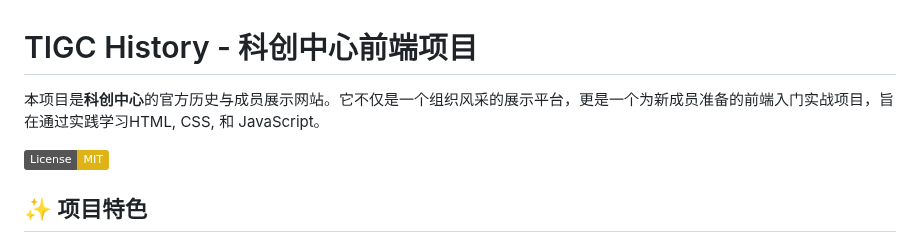
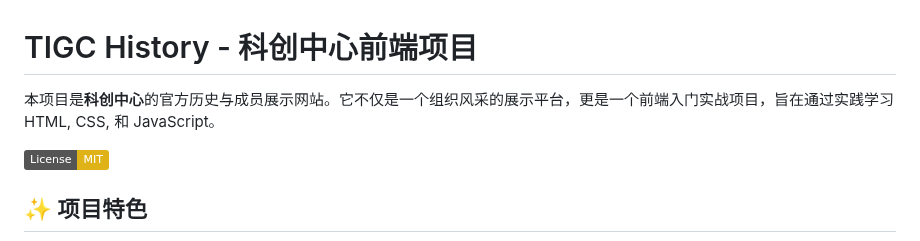
Before and after one commit to key88cb/TIGC_History, a Markdown page: readme.md, the part around the change. Drawn GitHub-style; badges without logos.

```diff
--- a/readme.md
+++ b/readme.md
@@ -1,6 +1,6 @@
 # TIGC History - 科创中心前端项目
 
-本项目是**科创中心**的官方历史与成员展示网站。它不仅是一个组织风采的展示平台，更是一个为新成员准备的前端入门实战项目，旨在通过实践学习HTML, CSS, 和 JavaScript。
+本项目是**科创中心**的官方历史与成员展示网站。它不仅是一个组织风采的展示平台，更是一个前端入门实战项目，旨在通过实践学习HTML, CSS, 和 JavaScript。
 
 [![License: MIT](https://img.shields.io/badge/License-MIT-yellow.svg)](https://opensource.org/licenses/MIT)
 
```
